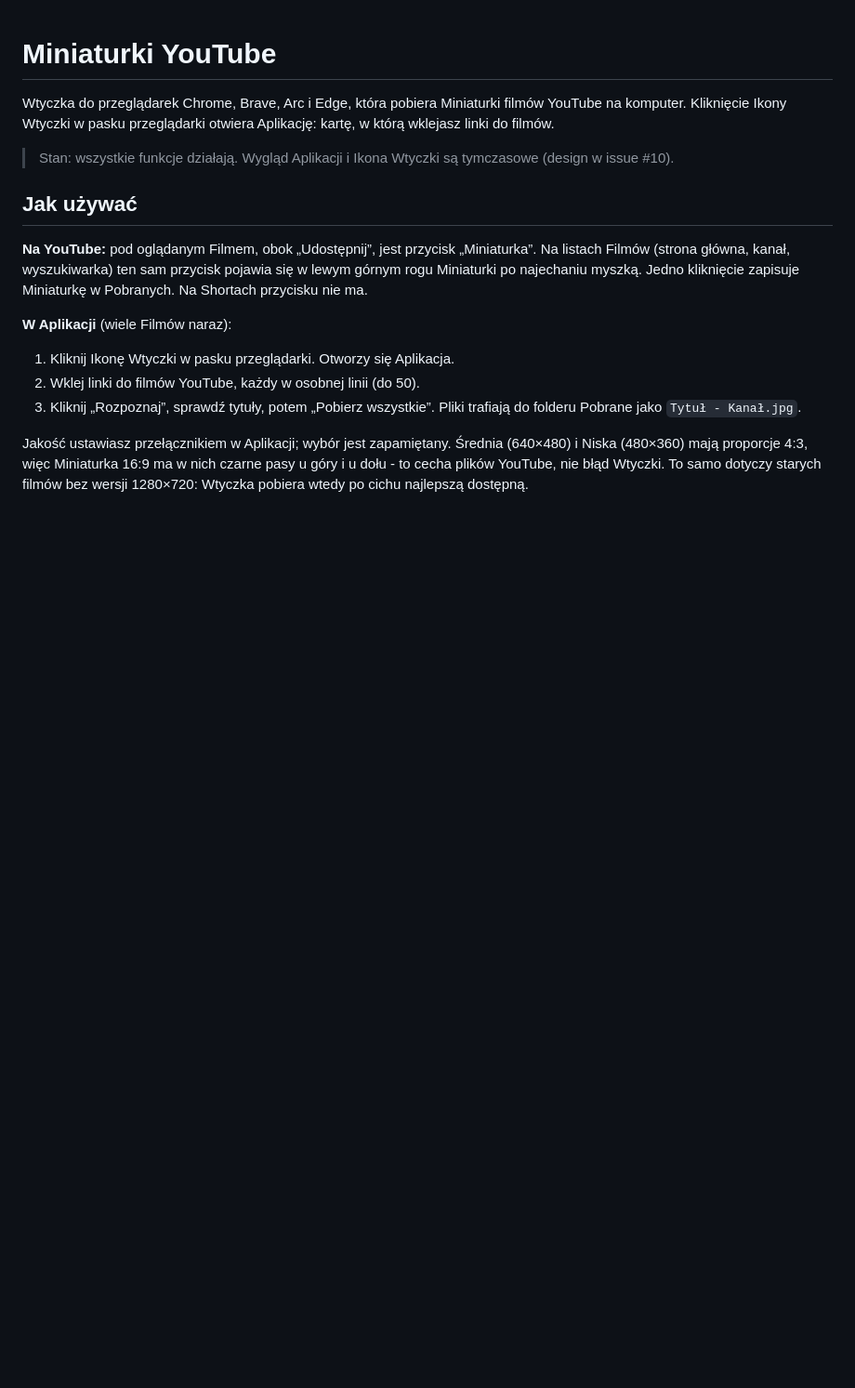
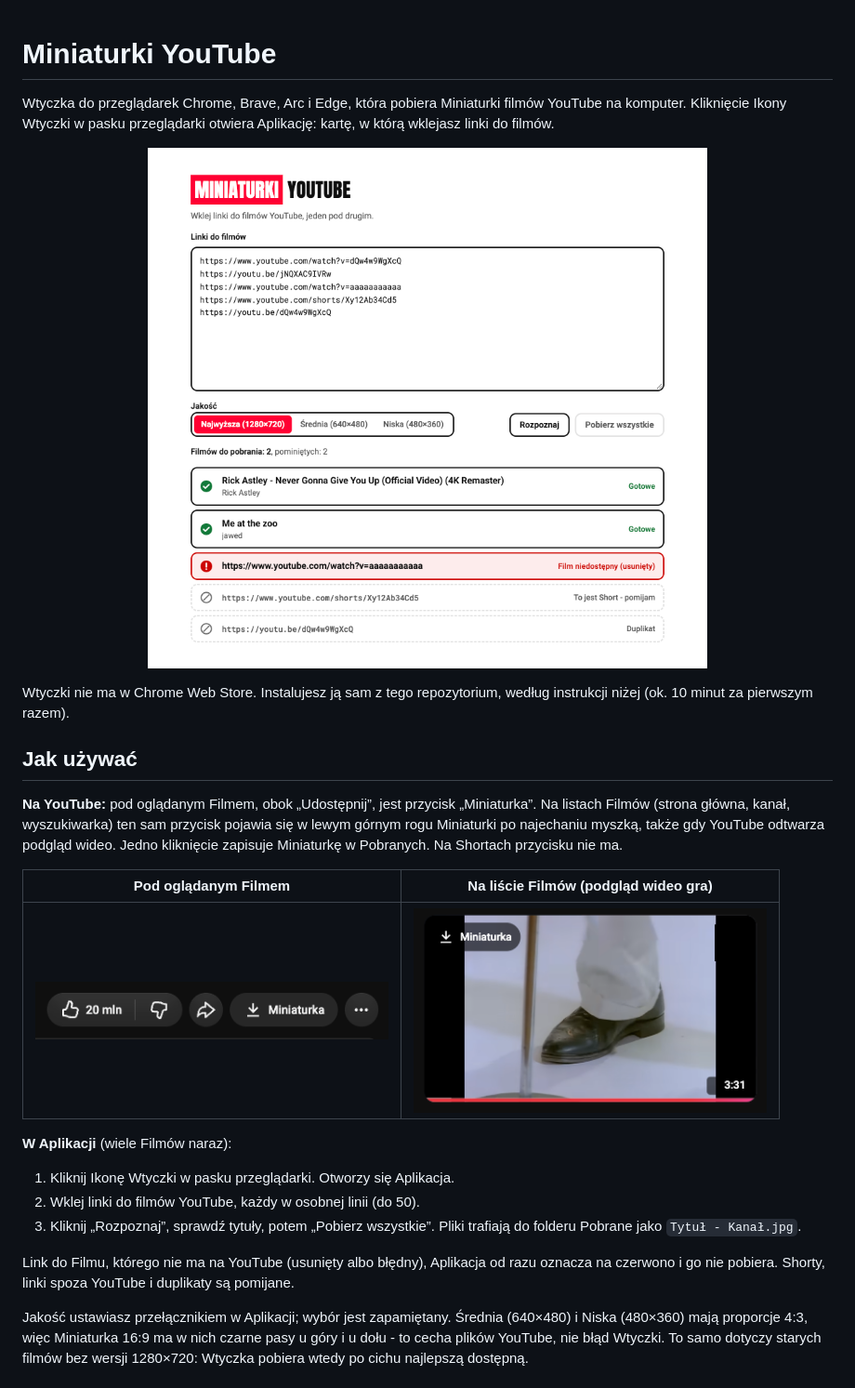
Before and after one commit to Szewowsky/youtube-apka-miniaturki, a Markdown page: README.md, the part around one of its changes. Shown at 93% size. Rendered like a GitHub page; pictures changed too: docs/screeny/aplikacja-jasny.png (added), docs/screeny/przycisk-na-karcie.png (added), docs/screeny/przycisk-pod-filmem.png (added); blank space fills up the shorter version.

```diff
--- a/README.md
+++ b/README.md
@@ -2,11 +2,19 @@
 
 Wtyczka do przeglądarek Chrome, Brave, Arc i Edge, która pobiera Miniaturki filmów YouTube na komputer. Kliknięcie Ikony Wtyczki w pasku przeglądarki otwiera Aplikację: kartę, w którą wklejasz linki do filmów.
 
-> Stan: wszystkie funkcje działają. Wygląd Aplikacji i Ikona Wtyczki są tymczasowe (design w issue #10).
+<p align="center">
+  <img src="docs/screeny/aplikacja-jasny.png" alt="Aplikacja Miniaturki YouTube: lista Filmów po pobraniu, z Filmem niedostępnym i pominiętymi linkami" width="640">
+</p>
+
+Wtyczki nie ma w Chrome Web Store. Instalujesz ją sam z tego repozytorium, według instrukcji niżej (ok. 10 minut za pierwszym razem).
 
 ## Jak używać
 
-**Na YouTube:** pod oglądanym Filmem, obok „Udostępnij”, jest przycisk „Miniaturka”. Na listach Filmów (strona główna, kanał, wyszukiwarka) ten sam przycisk pojawia się w lewym górnym rogu Miniaturki po najechaniu myszką. Jedno kliknięcie zapisuje Miniaturkę w Pobranych. Na Shortach przycisku nie ma.
+**Na YouTube:** pod oglądanym Filmem, obok „Udostępnij”, jest przycisk „Miniaturka”. Na listach Filmów (strona główna, kanał, wyszukiwarka) ten sam przycisk pojawia się w lewym górnym rogu Miniaturki po najechaniu myszką, także gdy YouTube odtwarza podgląd wideo. Jedno kliknięcie zapisuje Miniaturkę w Pobranych. Na Shortach przycisku nie ma.
+
+| Pod oglądanym Filmem | Na liście Filmów (podgląd wideo gra) |
+|---|---|
+| <img src="docs/screeny/przycisk-pod-filmem.png" alt="Przycisk „Miniaturka” w rzędzie przycisków pod Filmem, obok „Udostępnij”" width="380"> | <img src="docs/screeny/przycisk-na-karcie.png" alt="Przycisk „Miniaturka” w lewym górnym rogu karty Filmu, nad grającym podglądem wideo" width="380"> |
 
 **W Aplikacji** (wiele Filmów naraz):
 
@@ -14,4 +22,6 @@ Wtyczka do przeglądarek Chrome, Brave, Arc i Edge, która pobiera Miniaturki fi
 2. Wklej linki do filmów YouTube, każdy w osobnej linii (do 50).
 3. Kliknij „Rozpoznaj”, sprawdź tytuły, potem „Pobierz wszystkie”. Pliki trafiają do folderu Pobrane jako `Tytuł - Kanał.jpg`.
 
+Link do Filmu, którego nie ma na YouTube (usunięty albo błędny), Aplikacja od razu oznacza na czerwono i go nie pobiera. Shorty, linki spoza YouTube i duplikaty są pomijane.
+
 Jakość ustawiasz przełącznikiem w Aplikacji; wybór jest zapamiętany. Średnia (640×480) i Niska (480×360) mają proporcje 4:3, więc Miniaturka 16:9 ma w nich czarne pasy u góry i u dołu - to cecha plików YouTube, nie błąd Wtyczki. To samo dotyczy starych filmów bez wersji 1280×720: Wtyczka pobiera wtedy po cichu najlepszą dostępną.
```
Also changed, not shown: other parts of README.md (+57 -26 lines), docs/screeny/aplikacja-ciemny.png (added), 1 other file.
